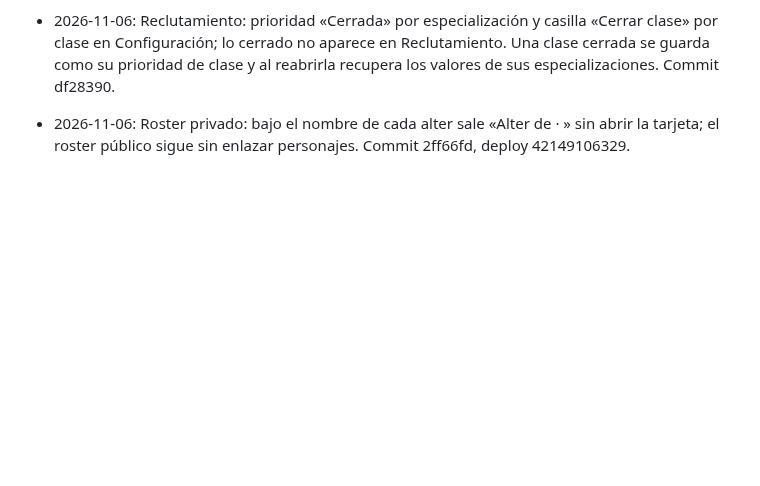
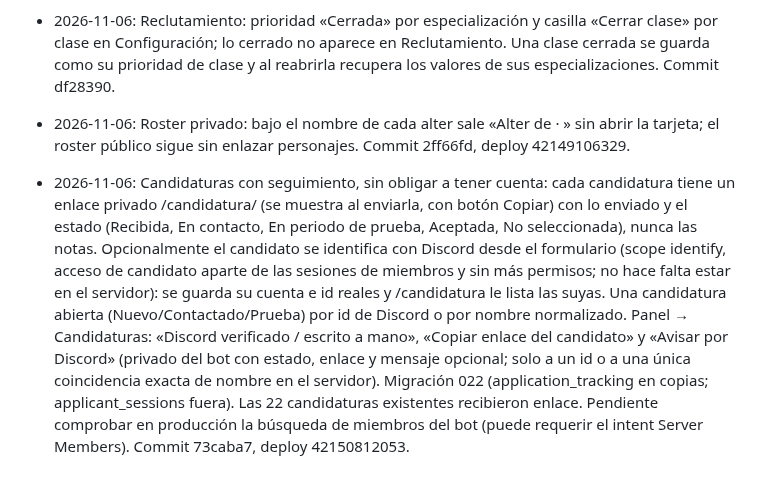
Before and after one commit to eltryt/darknessofthefallen, a Markdown page: PROJECT_STATUS.md, the part around the change. Drawn GitHub-style; blank space fills up the shorter version.

Commit message:
Record application follow-up [skip ci]
Co-Authored-By: Claude Opus 5.5 <noreply@anthropic.com>

```diff
--- a/PROJECT_STATUS.md
+++ b/PROJECT_STATUS.md
@@ -952,3 +952,4 @@ Publicado: `7628b5a`; backend `38652910420`, Pages `38652910475` y validación `
 - 2026-11-06: Asistencia → «Pasar lista»: al elegir la raid sale la alineación (grupos y banquillo; si no hay, los inscritos; si no hay inscritos, el roster con su Main), cada jugador como tarjeta con el color de su clase y cuatro botones (Asistió, Tarde, Ausente, Reserva) que guardan al tocar, contadores y «Todos asistieron». El formulario de un solo registro queda en un desplegable. API GET /api/raids/:id/attendance-sheet (src/attendance-sheet.mjs). Commit 51abe87.
 - 2026-11-06: Reclutamiento: prioridad «Cerrada» por especialización y casilla «Cerrar clase» por clase en Configuración; lo cerrado no aparece en Reclutamiento. Una clase cerrada se guarda como su prioridad de clase y al reabrirla recupera los valores de sus especializaciones. Commit df28390.
 - 2026-11-06: Roster privado: bajo el nombre de cada alter sale «Alter de <Main> · <jugador>» sin abrir la tarjeta; el roster público sigue sin enlazar personajes. Commit 2ff66fd, deploy 42149106329.
+- 2026-11-06: Candidaturas con seguimiento, sin obligar a tener cuenta: cada candidatura tiene un enlace privado /candidatura/<token> (se muestra al enviarla, con botón Copiar) con lo enviado y el estado (Recibida, En contacto, En periodo de prueba, Aceptada, No seleccionada), nunca las notas. Opcionalmente el candidato se identifica con Discord desde el formulario (scope identify, acceso de candidato aparte de las sesiones de miembros y sin más permisos; no hace falta estar en el servidor): se guarda su cuenta e id reales y /candidatura le lista las suyas. Una candidatura abierta (Nuevo/Contactado/Prueba) por id de Discord o por nombre normalizado. Panel → Candidaturas: «Discord verificado / escrito a mano», «Copiar enlace del candidato» y «Avisar por Discord» (privado del bot con estado, enlace y mensaje opcional; solo a un id o a una única coincidencia exacta de nombre en el servidor). Migración 022 (application_tracking en copias; applicant_sessions fuera). Las 22 candidaturas existentes recibieron enlace. Pendiente comprobar en producción la búsqueda de miembros del bot (puede requerir el intent Server Members). Commit 73caba7, deploy 42150812053.
```
